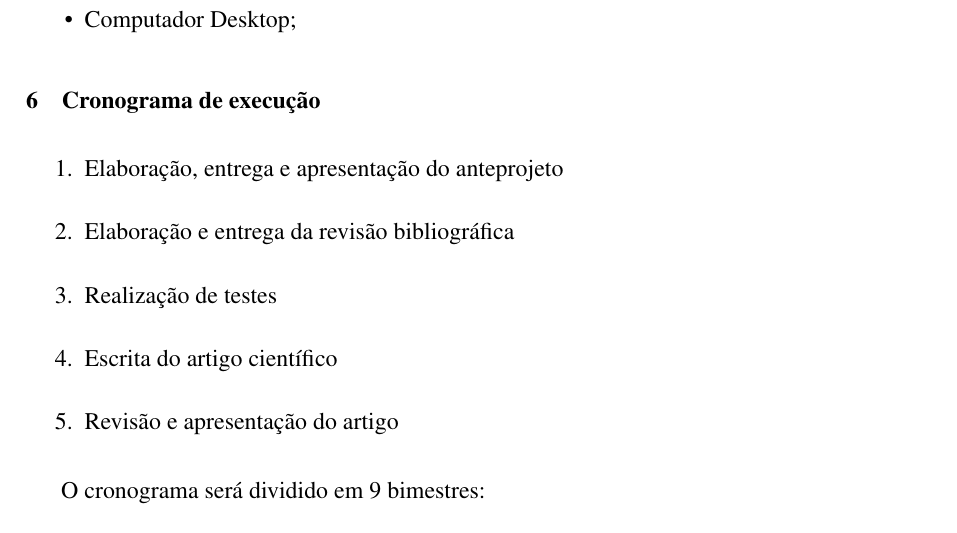
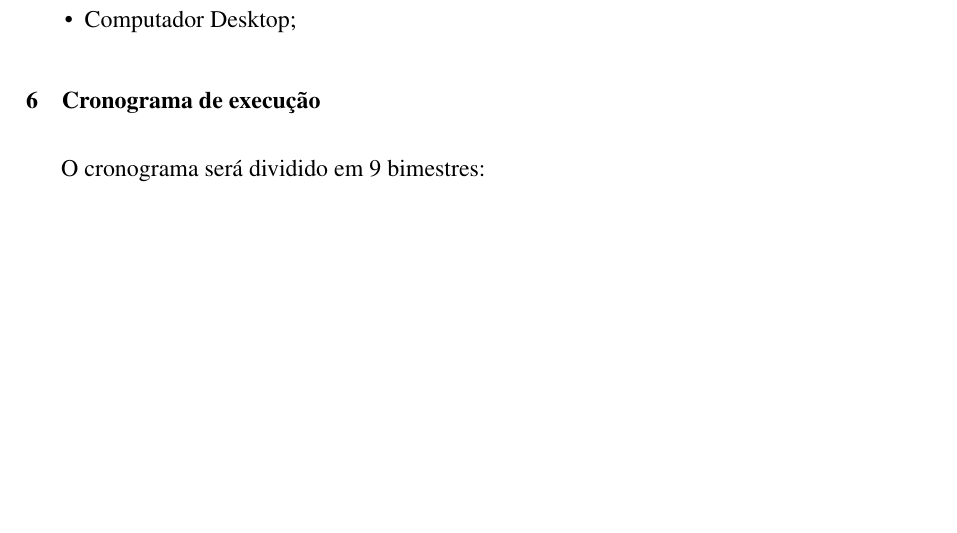
Before and after one commit to Kampuz/TCC, a LaTeX document (anteprojeto/documento-todo/main.tex, which reads anteprojeto/documento-todo/sections/7-cronograma-de-execucao.tex): part of page 7 of 9, cut so that both start at the same text, the shorter picture padded with empty space. Compiled offline with pdfLaTeX.

Commit message:
removed redundancy

```diff
--- a/anteprojeto/documento-todo/sections/7-cronograma-de-execucao.tex
+++ b/anteprojeto/documento-todo/sections/7-cronograma-de-execucao.tex
@@ -1,14 +1,4 @@
 \section{Cronograma de execução}
-\comentario{
-As atividades a serem executadas estão listadas a seguir:
-}
-\begin{enumerate}
-    \item Elaboração, entrega e apresentação do anteprojeto
-    \item Elaboração e entrega da revisão bibliográfica
-    \item Realização de testes
-    \item Escrita do artigo científico
-    \item Revisão e apresentação do artigo
-\end{enumerate}
 
 O cronograma será dividido em 9 bimestres:
 
```
